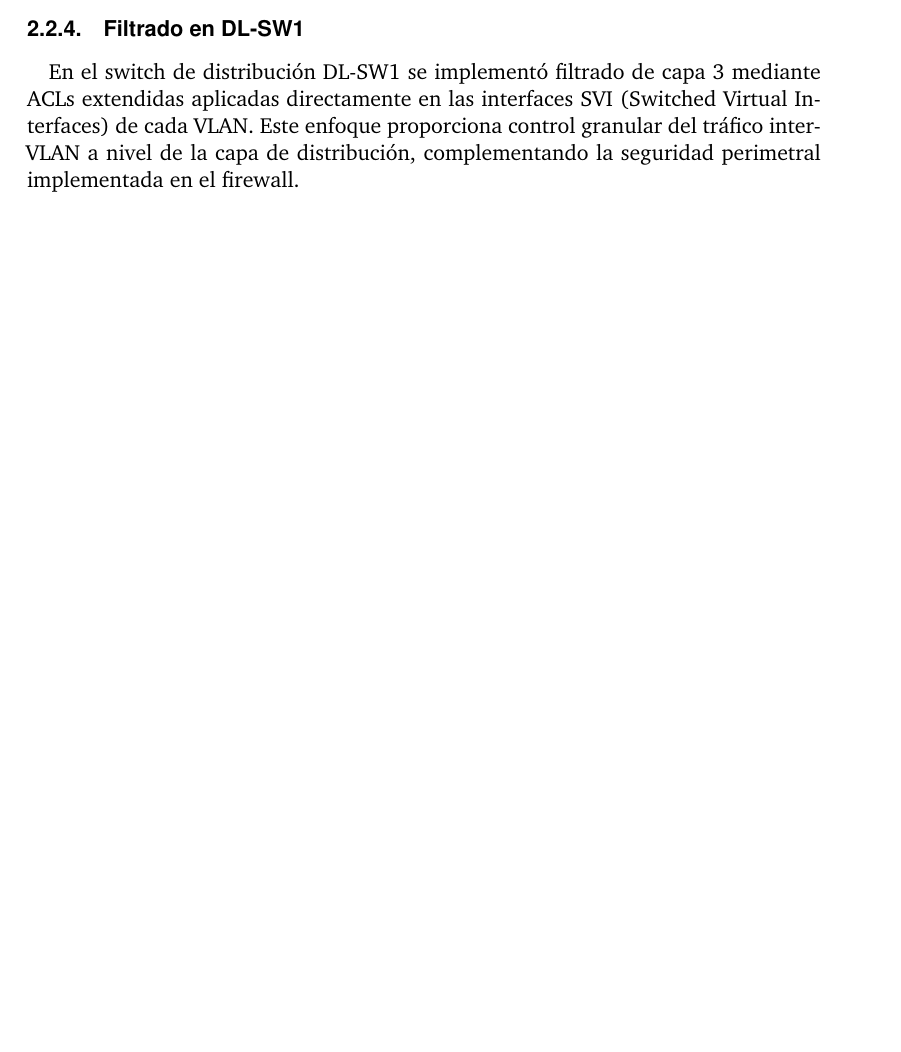
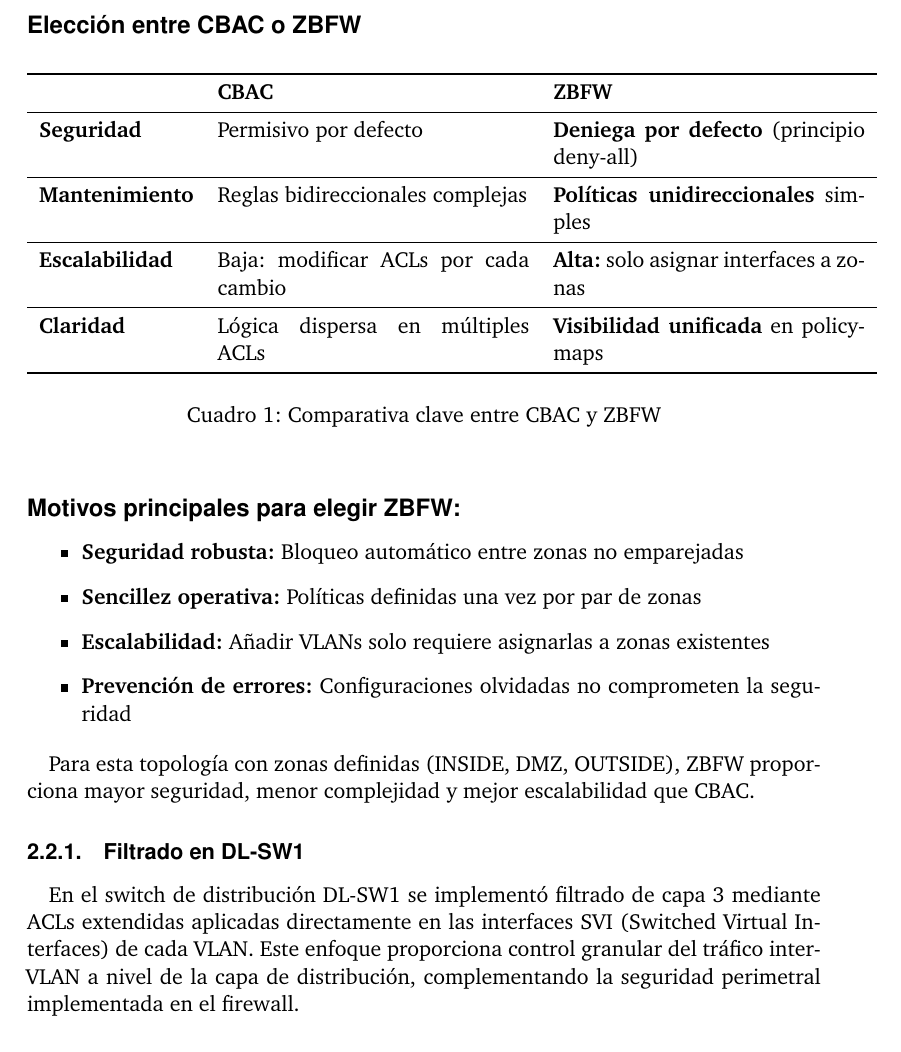
Before and after one commit to Brais202/Redes_8, a LaTeX document (doc/munics-doc.tex): part of page 22 of 54 before the commit and part of page 23 of 55 after it, cut at the place of the change, the shorter picture padded with empty space. Compiled offline with pdfLaTeX.

Commit message:
Añadido comparativa zbfw vs cbac

```diff
--- a/doc/munics-doc.tex
+++ b/doc/munics-doc.tex
@@ -593,6 +593,40 @@
 		\label{fig:zbfw_zonas_interfaces}
 	\end{figure}
 
+	\newpage
+
+	\subsection*{Elección entre CBAC o ZBFW}
+
+	\begin{table}[h]
+		\centering
+		\label{tab:comparativa}
+		\begin{tabular}{>{\bfseries}l p{5.5cm} p{5.5cm}}
+			\toprule
+			\textbf{} &    \textbf{CBAC} & \textbf{ZBFW} \\
+			\midrule
+			Seguridad & Permisivo por defecto & \textbf{Deniega por defecto} (principio deny-all) \\
+			\midrule
+			Mantenimiento & Reglas bidireccionales complejas & \textbf{Políticas unidireccionales} simples \\
+			\midrule
+			Escalabilidad & Baja: modificar ACLs por cada cambio & \textbf{Alta:} solo asignar interfaces a zonas \\
+			\midrule
+			Claridad & Lógica dispersa en múltiples ACLs & \textbf{Visibilidad unificada} en policy-maps \\
+			\bottomrule
+		\end{tabular}
+		\caption{Comparativa clave entre CBAC y ZBFW}
+	\end{table}
+
+	\subsection*{Motivos principales para elegir ZBFW:}
+
+	\begin{itemize}
+		\item \textbf{Seguridad robusta:} Bloqueo automático entre zonas no emparejadas
+		\item \textbf{Sencillez operativa:} Políticas definidas una vez por par de zonas
+		\item \textbf{Escalabilidad:} Añadir VLANs solo requiere asignarlas a zonas existentes
+		\item \textbf{Prevención de errores:} Configuraciones olvidadas no comprometen la seguridad
+	\end{itemize}
+
+	Para esta topología con zonas definidas (INSIDE, DMZ, OUTSIDE), ZBFW proporciona mayor seguridad, menor complejidad y mejor escalabilidad que CBAC.
+
 	\subsubsection{Filtrado en DL-SW1}
 	\label{sec:lab8:filtrado-switch}
 
```
Also changed, not shown: doc/munics-doc.tex (3 more changed lines).
